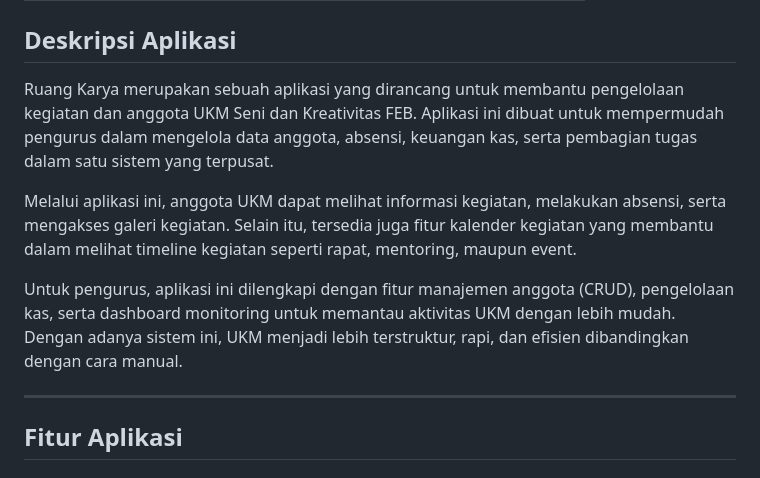
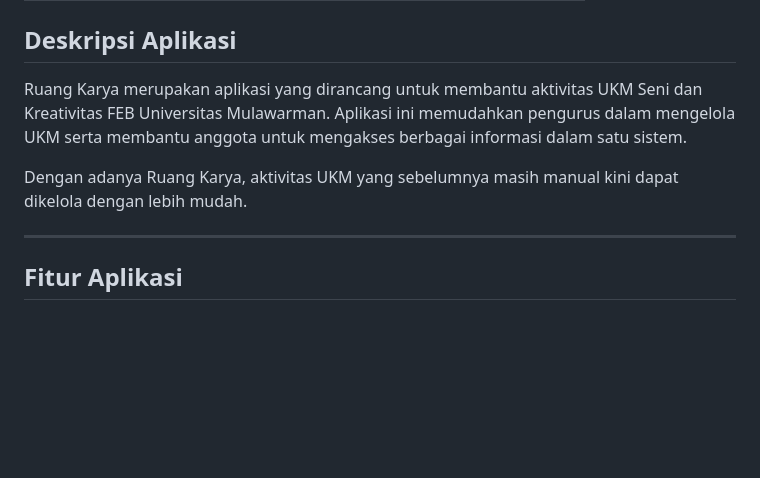
Before and after one commit to PA-PBW-PBA/PA-PAB-RUANG-KARYA, a Markdown page: README.md, the part around the change. Drawn GitHub-style; blank space fills up the shorter version.

```diff
--- a/README.md
+++ b/README.md
@@ -18,11 +18,9 @@
 
 ## Deskripsi Aplikasi
 
-Ruang Karya merupakan sebuah aplikasi yang dirancang untuk membantu pengelolaan kegiatan dan anggota UKM Seni dan Kreativitas FEB. Aplikasi ini dibuat untuk mempermudah pengurus dalam mengelola data anggota, absensi, keuangan kas, serta pembagian tugas dalam satu sistem yang terpusat.
+Ruang Karya merupakan aplikasi yang dirancang untuk membantu aktivitas UKM Seni dan Kreativitas FEB Universitas Mulawarman. Aplikasi ini memudahkan pengurus dalam mengelola UKM serta membantu anggota untuk mengakses berbagai informasi dalam satu sistem.
 
-Melalui aplikasi ini, anggota UKM dapat melihat informasi kegiatan, melakukan absensi, serta mengakses galeri kegiatan. Selain itu, tersedia juga fitur kalender kegiatan yang membantu dalam melihat timeline kegiatan seperti rapat, mentoring, maupun event.
-
-Untuk pengurus, aplikasi ini dilengkapi dengan fitur manajemen anggota (CRUD), pengelolaan kas, serta dashboard monitoring untuk memantau aktivitas UKM dengan lebih mudah. Dengan adanya sistem ini, UKM menjadi lebih terstruktur, rapi, dan efisien dibandingkan dengan cara manual.
+Dengan adanya Ruang Karya, aktivitas UKM yang sebelumnya masih manual kini dapat dikelola dengan lebih mudah.
 
 ---
 
```
